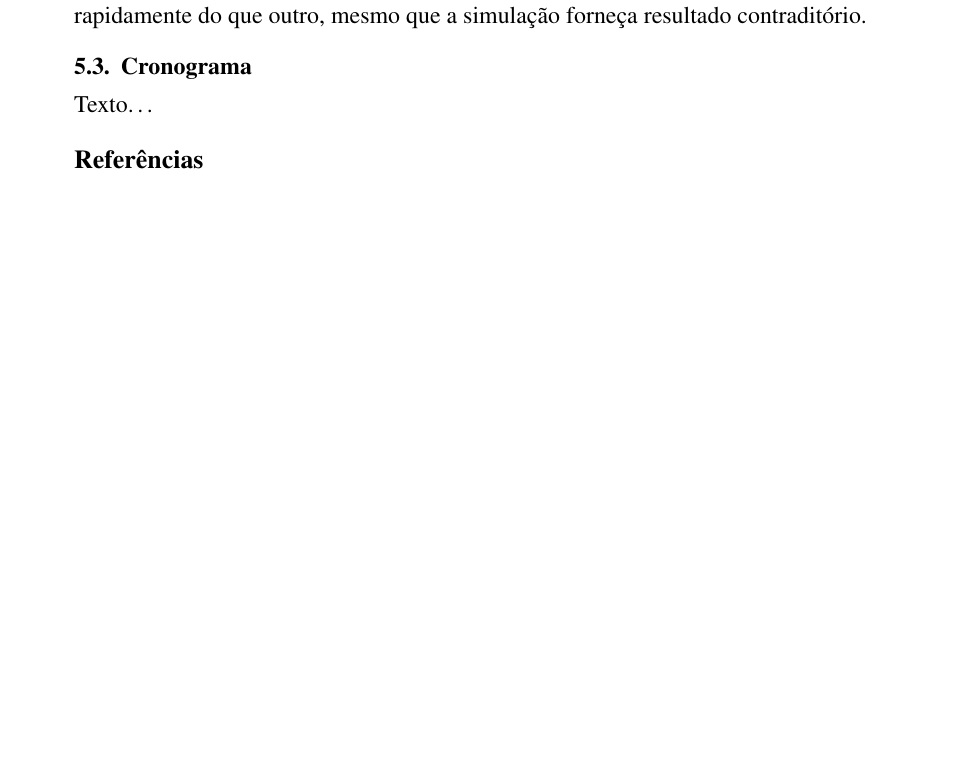
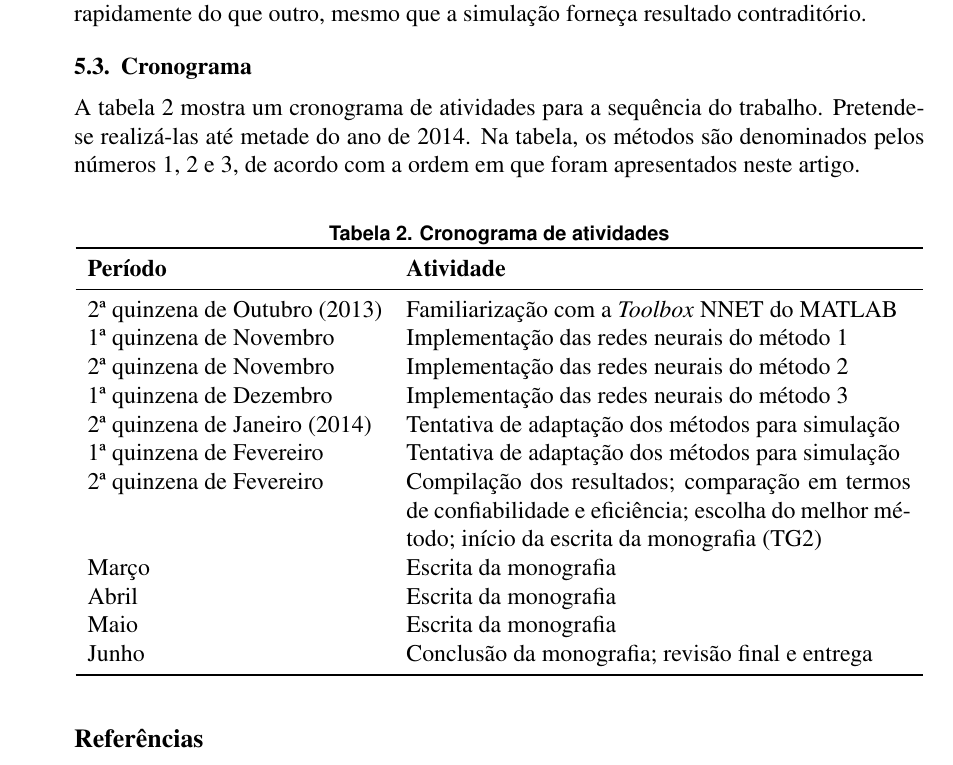
Before and after one commit to whuzk/tg-ecp-ufrgs, a LaTeX paper (tg1/document.tex, which reads tg1/data/workplan.csv, tg1/input/section5.tex, tg1/mystyle.sty): part of page 11 of 12, cut so that both start at the same text, the shorter picture padded with empty space. Compiled offline with pdfLaTeX.

Commit message:
inclusao do cronograma; uso do datatool

```diff
--- /dev/null
+++ b/tg1/data/workplan.csv
@@ -0,0 +1,12 @@
+Período,Atividade
+2ª quinzena de Outubro (2013),Familiarização com a \emph{Toolbox} NNET do MATLAB
+1ª quinzena de Novembro,Implementação das redes neurais do método 1
+2ª quinzena de Novembro,Implementação das redes neurais do método 2
+1ª quinzena de Dezembro,Implementação das redes neurais do método 3
+2ª quinzena de Janeiro (2014),Tentativa de adaptação dos métodos para simulação
+1ª quinzena de Fevereiro,Tentativa de adaptação dos métodos para simulação
+2ª quinzena de Fevereiro,Compilação dos resultados; comparação em termos de confiabilidade e eficiência; escolha do melhor método; início da escrita da monografia (TG2)
+Março,Escrita da monografia
+Abril,Escrita da monografia
+Maio,Escrita da monografia
+Junho,Conclusão da monografia; revisão final e entrega
--- a/tg1/input/section5.tex
+++ b/tg1/input/section5.tex
@@ -55,6 +55,24 @@ Ao final dos testes, obteremos as medidas necessárias e as compararemos com o r
 
 Num segundo plano, tentaremos avaliar a eficiência dos algoritmos em termos do tempo de execução. Para tanto, será necessário simular uma configuração de tempo-real, em que as amostras do sinal de ECG são repassadas à entrada do algoritmo uma a uma. Os algoritmos deverão então ser adaptados para armazenar amostras recentes do sinal e descartar a mais antiga quando uma nova é recebida. Dessa forma, trabalhar-se-á com uma janela temporal do sinal de entrada, e uma nova iteração do algoritmo se realizará a cada nova amostra. Entretanto, deve-se salientar que esta não é uma métrica precisa, na medida em que o método escolhido deverá atuar num dispositivo móvel de uso geral. Isto significa que, dependendo  do hardware do dispositivo, um método poderia executar mais rapidamente do que outro, mesmo que a simulação forneça resultado contraditório.
 
+\subsection{Cronograma}
+A tabela \ref{tab:work_plan} mostra um cronograma de atividades para a sequência do trabalho. Pretende-se realizá-las até metade do ano de 2014. Na tabela, os métodos são denominados pelos números 1, 2 e 3, de acordo com a ordem em que foram apresentados neste artigo.
 
-\subsection{Cronograma}
-Texto\ldots
+\DTLloaddb{workplan}{data/workplan.csv}
+\begin{table}[ht]
+    \caption{Cronograma de atividades}
+    \centering
+    \begin{tabular}{lp{8.9cm}}
+        \toprule
+        \bfseries Período & \bfseries Atividade
+        \DTLforeach{workplan}{
+            \period=Período,%
+            \activity=Atividade%
+        }{
+            \DTLiffirstrow{\\\midrule}{\\}
+            \period & \activity
+        }
+        \\\bottomrule
+    \end{tabular}
+    \label{tab:work_plan}
+\end{table}
--- a/tg1/mystyle.sty
+++ b/tg1/mystyle.sty
@@ -13,6 +13,7 @@
 \usepackage{graphicx}                   % inserçao de figuras externas
 \usepackage{multirow}                   % combinação de linhas em tabelas
 \usepackage{booktabs}                   % formataçao profissional de tabelas
+\usepackage{datatool}                   % importaçao de bases de dados
 
 %-------------------------------------------------------------------------------
 % Hifenização de palavras especiais
@@ -25,0 +39,4 @@
+    \DTLdisplaydb{#2}
+    \label{tab:#2}
+    \end{table}
+}
```
Also changed, not shown: tg1/mystyle.sty (12 more changed lines).
